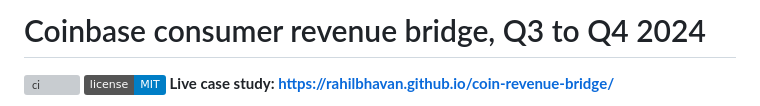
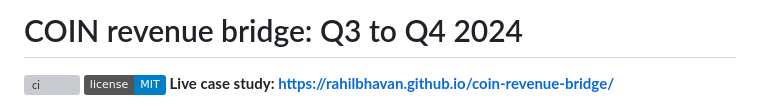
Before and after one commit to RahilBhavan/coin-revenue-bridge, a Markdown page: README.md, the part around the change. Drawn GitHub-style; badges without logos; grey boxes are pictures that could not be loaded.

Commit message:
Match README title to the site
Co-Authored-By: Claude Opus 5.5 (1M context) <noreply@anthropic.com>

```diff
--- a/README.md
+++ b/README.md
@@ -1,4 +1,4 @@
-# Coinbase consumer revenue bridge, Q3 to Q4 2024
+# COIN revenue bridge: Q3 to Q4 2024
 
 [![ci](https://github.com/RahilBhavan/coin-revenue-bridge/actions/workflows/ci.yml/badge.svg)](https://github.com/RahilBhavan/coin-revenue-bridge/actions/workflows/ci.yml)
 [![license: MIT](https://img.shields.io/badge/license-MIT-blue.svg)](LICENSE)
```
